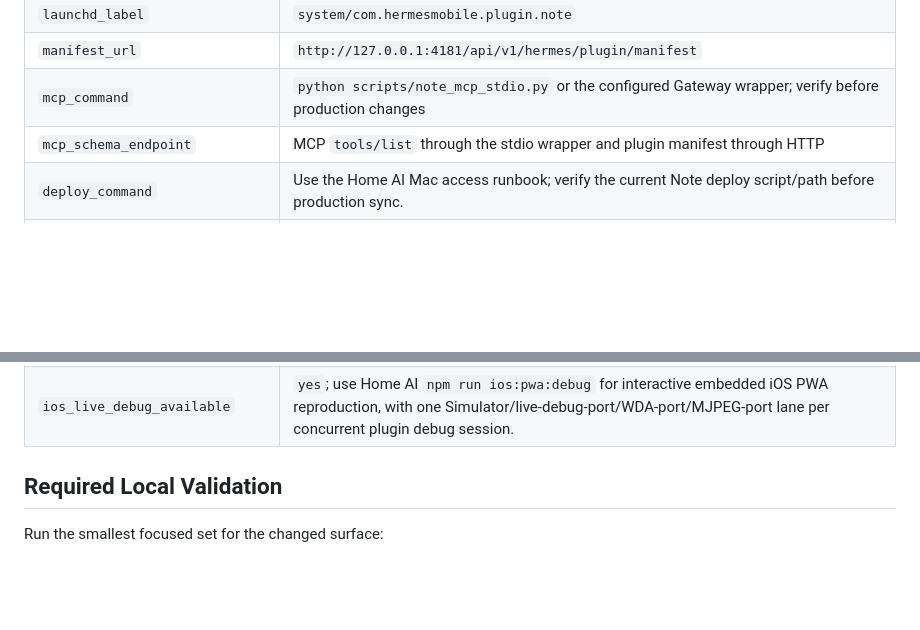
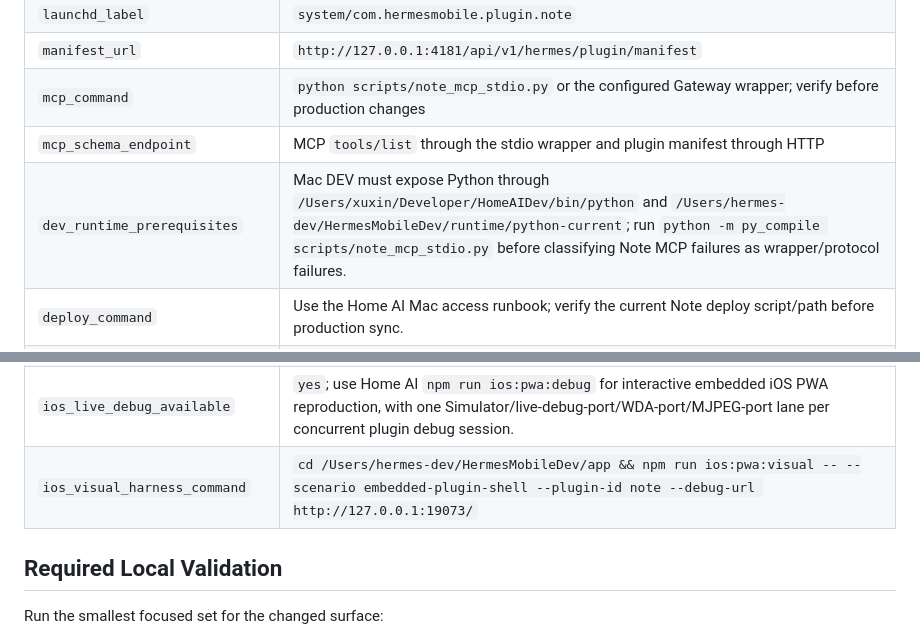
Before and after one commit to pentiumxp/Note-Public, a Markdown page: docs/HOME_AI_PLATFORM_CONTRACT.md, 2 parts joined by grey strips. Drawn GitHub-style; blank space fills up the shorter version.

Commit message:
Update Home AI platform contract pointer

```diff
--- a/docs/HOME_AI_PLATFORM_CONTRACT.md
+++ b/docs/HOME_AI_PLATFORM_CONTRACT.md
@@ -37,11 +37,13 @@ behavior, or cross-plugin reference behavior:
 | `manifest_url` | `http://127.0.0.1:4181/api/v1/hermes/plugin/manifest` |
 | `mcp_command` | `python scripts/note_mcp_stdio.py` or the configured Gateway wrapper; verify before production changes |
 | `mcp_schema_endpoint` | MCP `tools/list` through the stdio wrapper and plugin manifest through HTTP |
+| `dev_runtime_prerequisites` | Mac DEV must expose Python through `/Users/xuxin/Developer/HomeAIDev/bin/python` and `/Users/hermes-dev/HermesMobileDev/runtime/python-current`; run `python -m py_compile scripts/note_mcp_stdio.py` before classifying Note MCP failures as wrapper/protocol failures. |
 | `deploy_command` | Use the Home AI Mac access runbook; verify the current Note deploy script/path before production sync. |
 | `credential_locations` | Workspace-local ignored `.hermes-note` config/key files only by reference. Do not record raw keys or launch tokens here. |
 | `reference_contract_status` | Note-local V1 slice implemented: SQLite object refs/edges/events/provenance, Note link wrappers, and Note `reference_*` contract. Cross-plugin orchestration remains owned by Hermes Mobile. |
 | `mobile_visual_harness_status` | Multiple local Playwright visual harnesses exist; Home AI Appium/iOS Simulator evidence is required for embedded shell, gesture, preview, safe-area, or PWA differences. |
 | `ios_live_debug_available` | `yes`; use Home AI `npm run ios:pwa:debug` for interactive embedded iOS PWA reproduction, with one Simulator/live-debug-port/WDA-port/MJPEG-port lane per concurrent plugin debug session. |
+| `ios_visual_harness_command` | `cd /Users/hermes-dev/HermesMobileDev/app && npm run ios:pwa:visual -- --scenario embedded-plugin-shell --plugin-id note --debug-url http://127.0.0.1:19073/` |
 
 ## Required Local Validation
 
```
